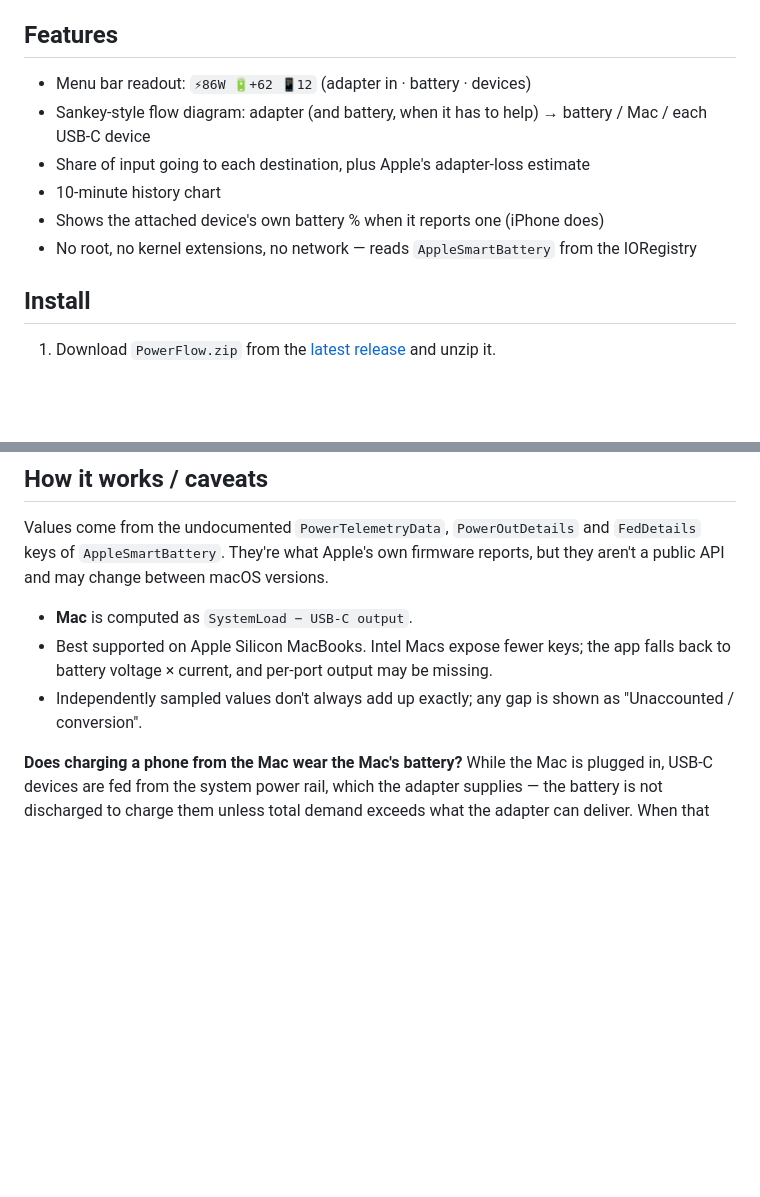
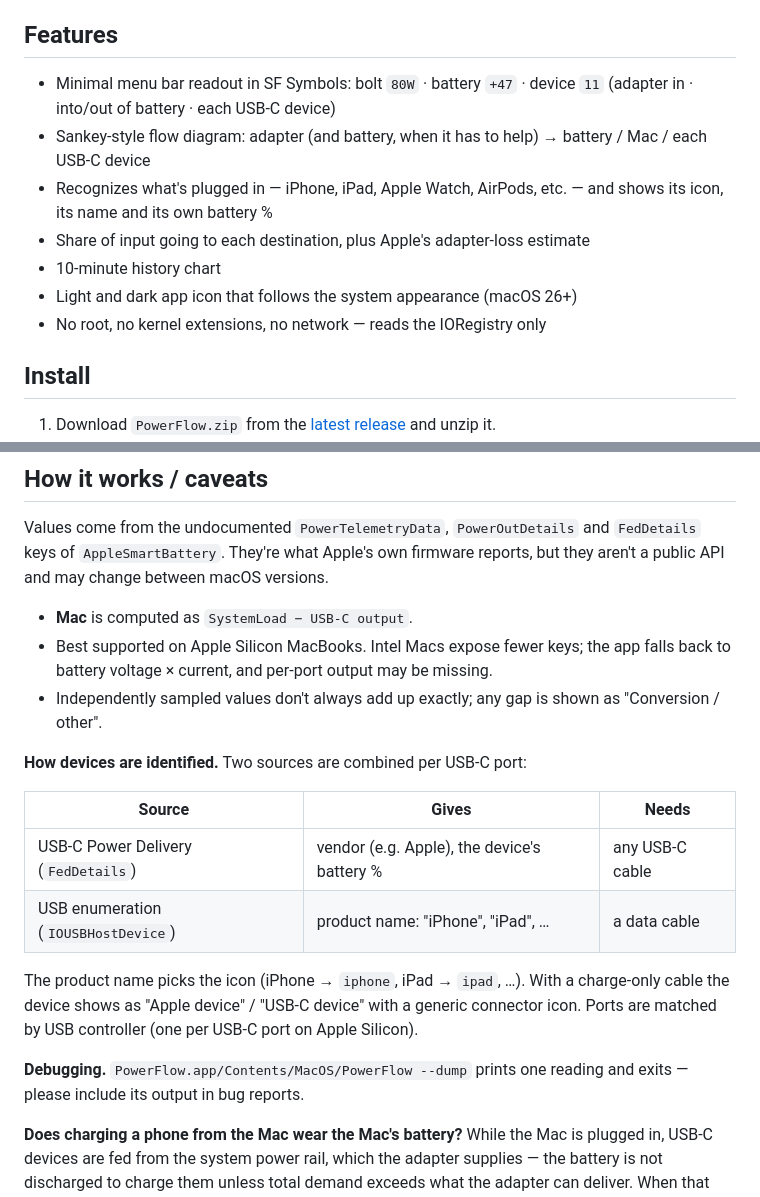
Before and after one commit to lvcidnu11/PowerFlow, a Markdown page: README.md, 2 parts joined by grey strips. Rendered like a GitHub page; blank space fills up the shorter version.

```diff
--- a/README.md
+++ b/README.md
@@ -9,12 +16,15 @@ devices charging from its USB-C ports** (e.g. an iPhone).
 
 ## Features
 
-- Menu bar readout: `⚡︎86W 🔋+62 📱12` (adapter in · battery · devices)
+- Minimal menu bar readout in SF Symbols: bolt `80W` · battery `+47` · device `11`
+  (adapter in · into/out of battery · each USB-C device)
 - Sankey-style flow diagram: adapter (and battery, when it has to help) → battery / Mac / each USB-C device
+- Recognizes what's plugged in — iPhone, iPad, Apple Watch, AirPods, etc. — and shows its icon,
+  its name and its own battery %
 - Share of input going to each destination, plus Apple's adapter-loss estimate
 - 10-minute history chart
-- Shows the attached device's own battery % when it reports one (iPhone does)
-- No root, no kernel extensions, no network — reads `AppleSmartBattery` from the IORegistry
+- Light and dark app icon that follows the system appearance (macOS 26+)
+- No root, no kernel extensions, no network — reads the IORegistry only
 
 ## Install
 
@@ -46,7 +56,21 @@ public API and may change between macOS versions.
 - Best supported on Apple Silicon MacBooks. Intel Macs expose fewer keys; the app falls back
   to battery voltage × current, and per-port output may be missing.
 - Independently sampled values don't always add up exactly; any gap is shown as
-  "Unaccounted / conversion".
+  "Conversion / other".
+
+**How devices are identified.** Two sources are combined per USB-C port:
+
+| Source | Gives | Needs |
+|---|---|---|
+| USB-C Power Delivery (`FedDetails`) | vendor (e.g. Apple), the device's battery % | any USB-C cable |
+| USB enumeration (`IOUSBHostDevice`) | product name: "iPhone", "iPad", … | a data cable |
+
+The product name picks the icon (iPhone → `iphone`, iPad → `ipad`, …). With a charge-only
+cable the device shows as "Apple device" / "USB-C device" with a generic connector icon.
+Ports are matched by USB controller (one per USB-C port on Apple Silicon).
+
+**Debugging.** `PowerFlow.app/Contents/MacOS/PowerFlow --dump` prints one reading and exits —
+please include its output in bug reports.
 
 **Does charging a phone from the Mac wear the Mac's battery?** While the Mac is plugged in,
 USB-C devices are fed from the system power rail, which the adapter supplies — the battery is
```
Also changed, not shown: other parts of README.md (+8 -1 lines), icon/icon_1024.png (added), icon/icon_light_1024.png (added), 9 other files.
